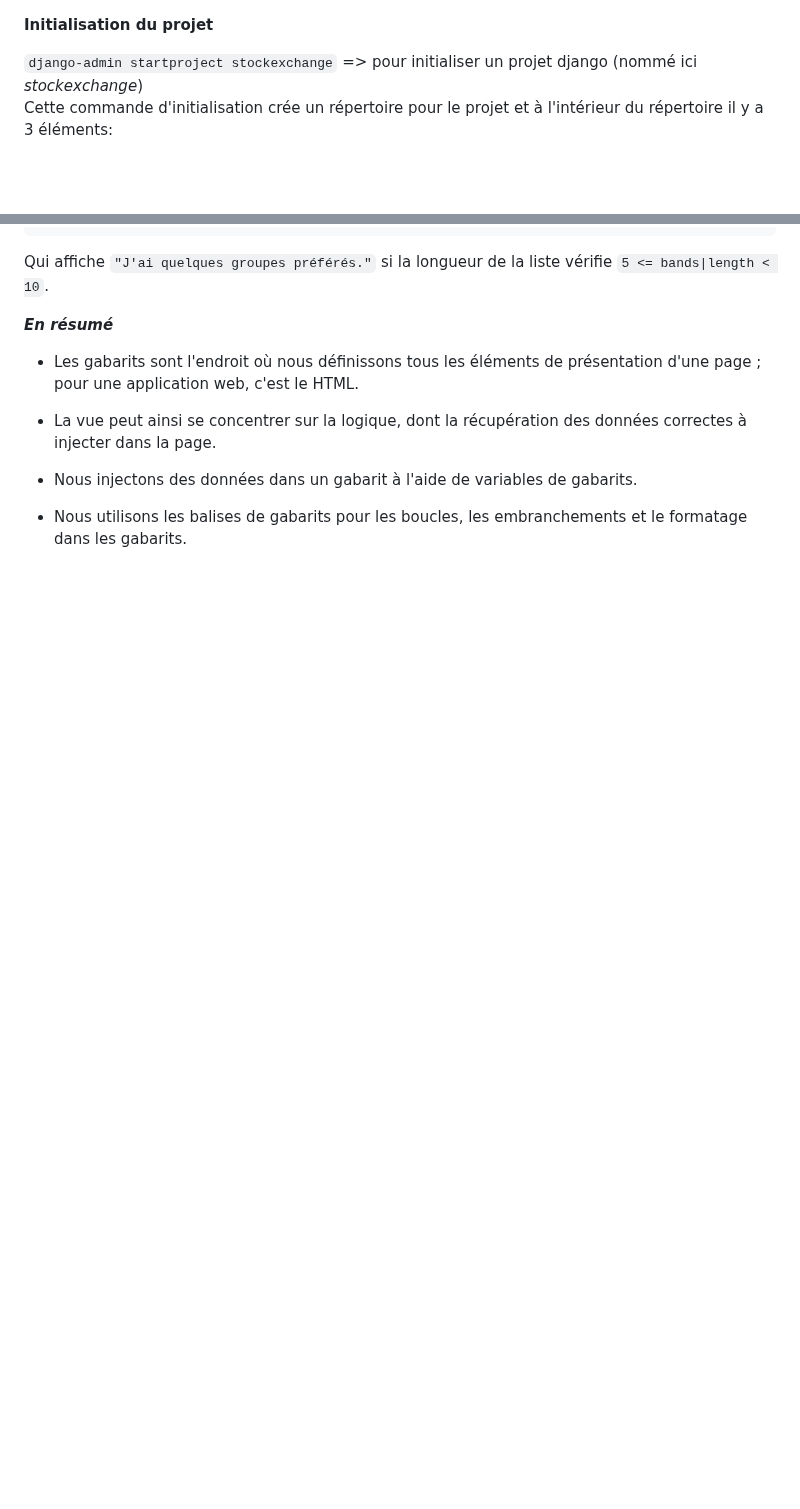
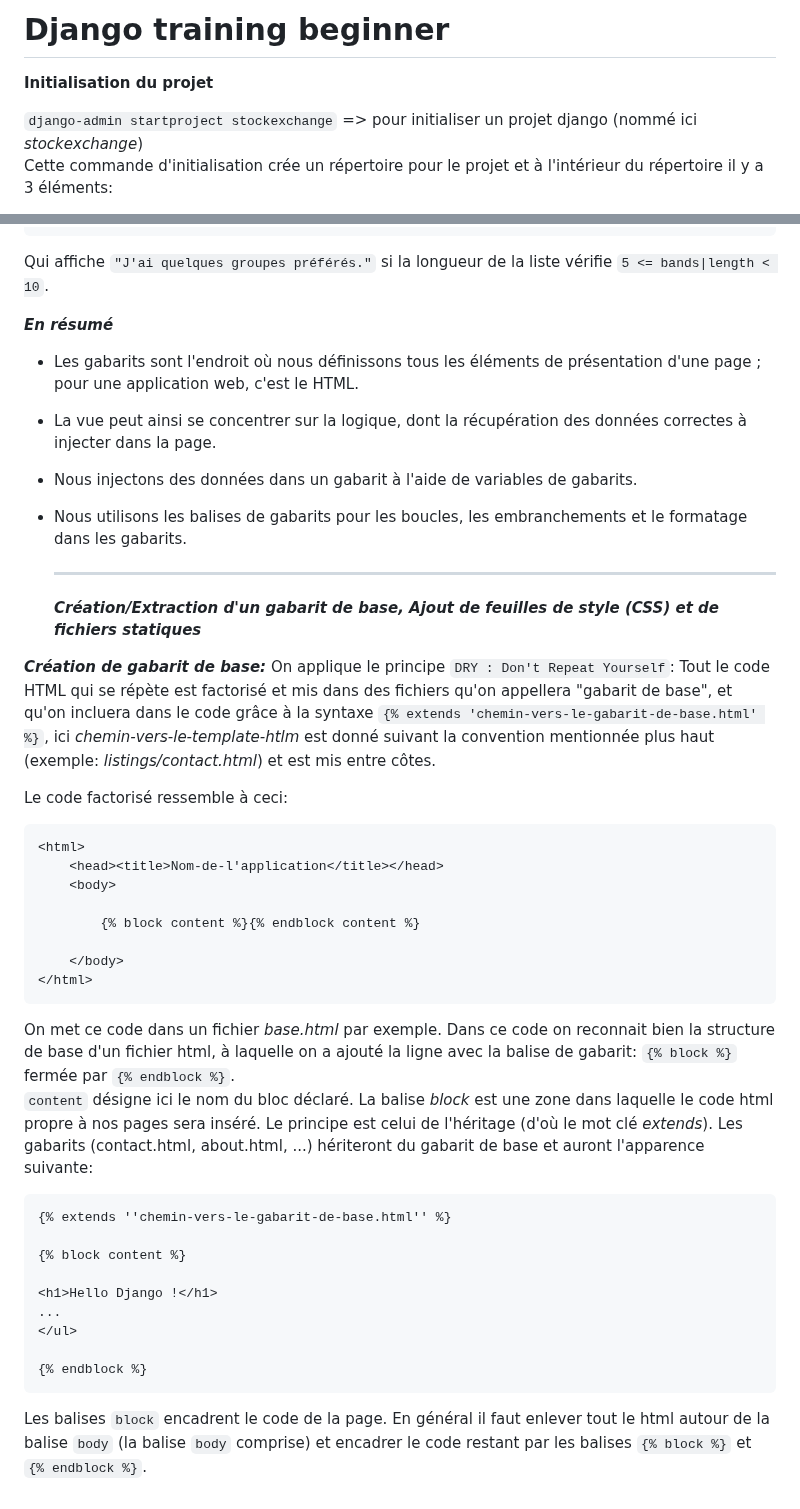
Before and after one commit to francksaounde/django-training-beginner, a Markdown page: README.md, 2 parts joined by grey strips. Drawn GitHub-style; blank space fills up the shorter version.

````diff
--- a/README.md
+++ b/README.md
@@ -1,3 +1,5 @@
+# Django training beginner
+
 **Initialisation du projet**
 
 `django-admin startproject stockexchange` => pour initialiser un projet django (nommé ici *stockexchange*)
@@ -241,3 +243,43 @@ Qui affiche  `"J'ai quelques groupes préférés."` si la longueur de la liste v
 - Nous injectons des données dans un gabarit à l'aide de variables de gabarits.
 
 - Nous utilisons les balises de gabarits pour les boucles, les embranchements et le formatage dans les gabarits.
+
+  ----------------------------------------------------------------------------------------------------------------------------------------------------------------------------------------------------------
+
+  *****Création/Extraction d'un gabarit de base, Ajout de feuilles de style (CSS) et de fichiers statiques*****
+
+***Création de gabarit de base:***
+On applique le principe `DRY : Don't Repeat Yourself`: Tout le code HTML qui se répète est factorisé et mis dans des fichiers qu'on appellera "gabarit de base",
+et qu'on incluera dans le code grâce à la syntaxe `{% extends 'chemin-vers-le-gabarit-de-base.html' %}`, ici _chemin-vers-le-template-htlm_ est donné suivant la convention
+mentionnée plus haut (exemple: _listings/contact.html_) et est mis entre côtes.
+
+Le code factorisé ressemble à ceci:
+
+```
+<html>
+    <head><title>Nom-de-l'application</title></head>
+    <body>
+
+        {% block content %}{% endblock content %}
+
+    </body>
+</html>
+```
+
+On met ce code dans un fichier _base.html_ par exemple.
+Dans ce code on reconnait bien la structure de base d'un fichier html, à laquelle on a ajouté la ligne avec la balise de gabarit:  `{% block %}` fermée par `{% endblock %}`.
+`content` désigne ici le nom du bloc déclaré. La balise _block_ est une zone dans laquelle le code html propre à nos pages sera inséré.
+Le principe est celui de l'héritage (d'où le mot clé _extends_). Les gabarits (contact.html, about.html, ...) hériteront du gabarit de base et auront l'apparence suivante:
+```
+{% extends ''chemin-vers-le-gabarit-de-base.html'' %}
+
+{% block content %}
+
+<h1>Hello Django !</h1>
+...
+</ul>
+
+{% endblock %}
+```
+Les balises `block` encadrent le code de la page. En général il faut enlever tout le html autour de la balise `body` (la balise `body` comprise) et encadrer le code restant
+par les balises  `{% block %}` et `{% endblock %}`.
````
